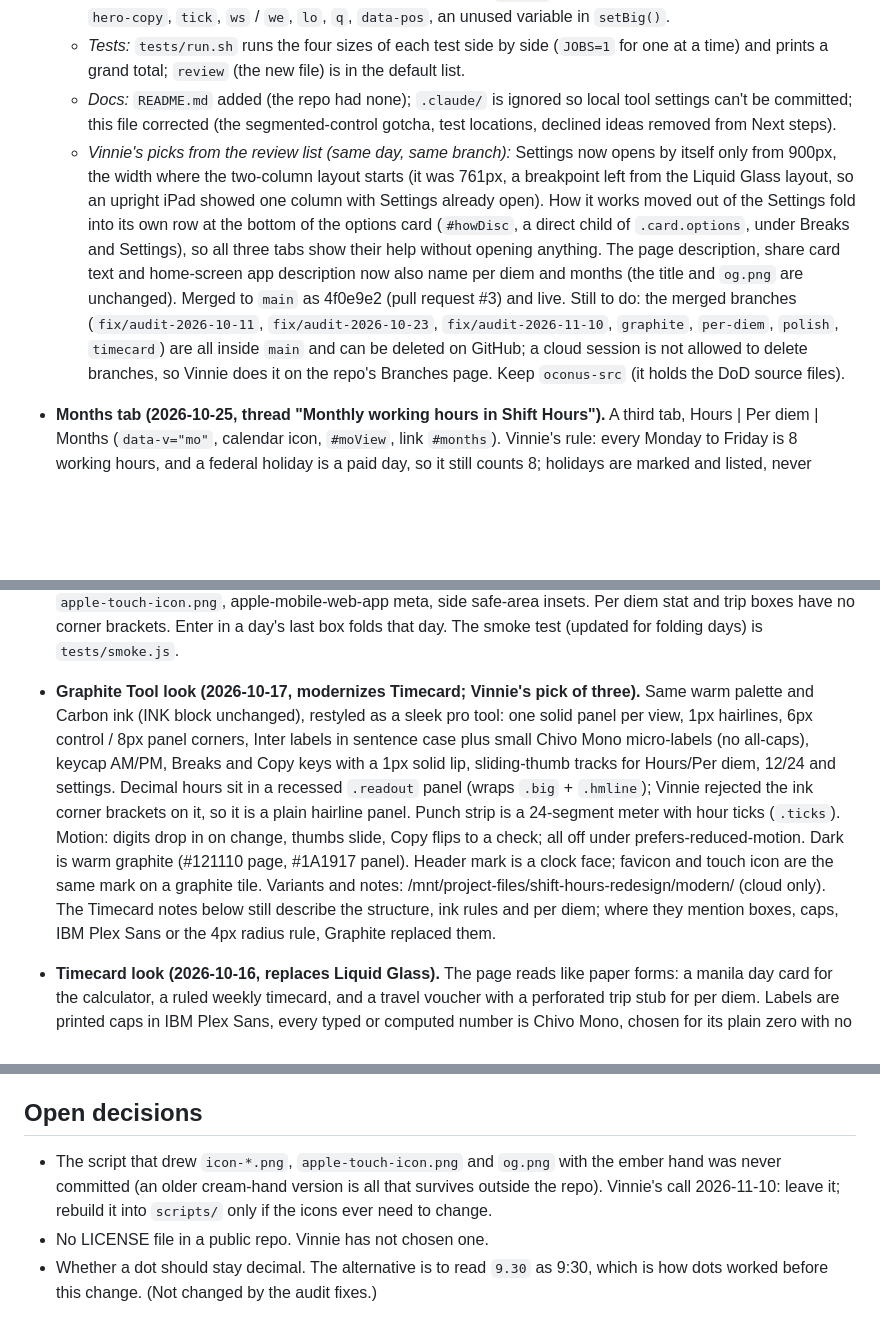
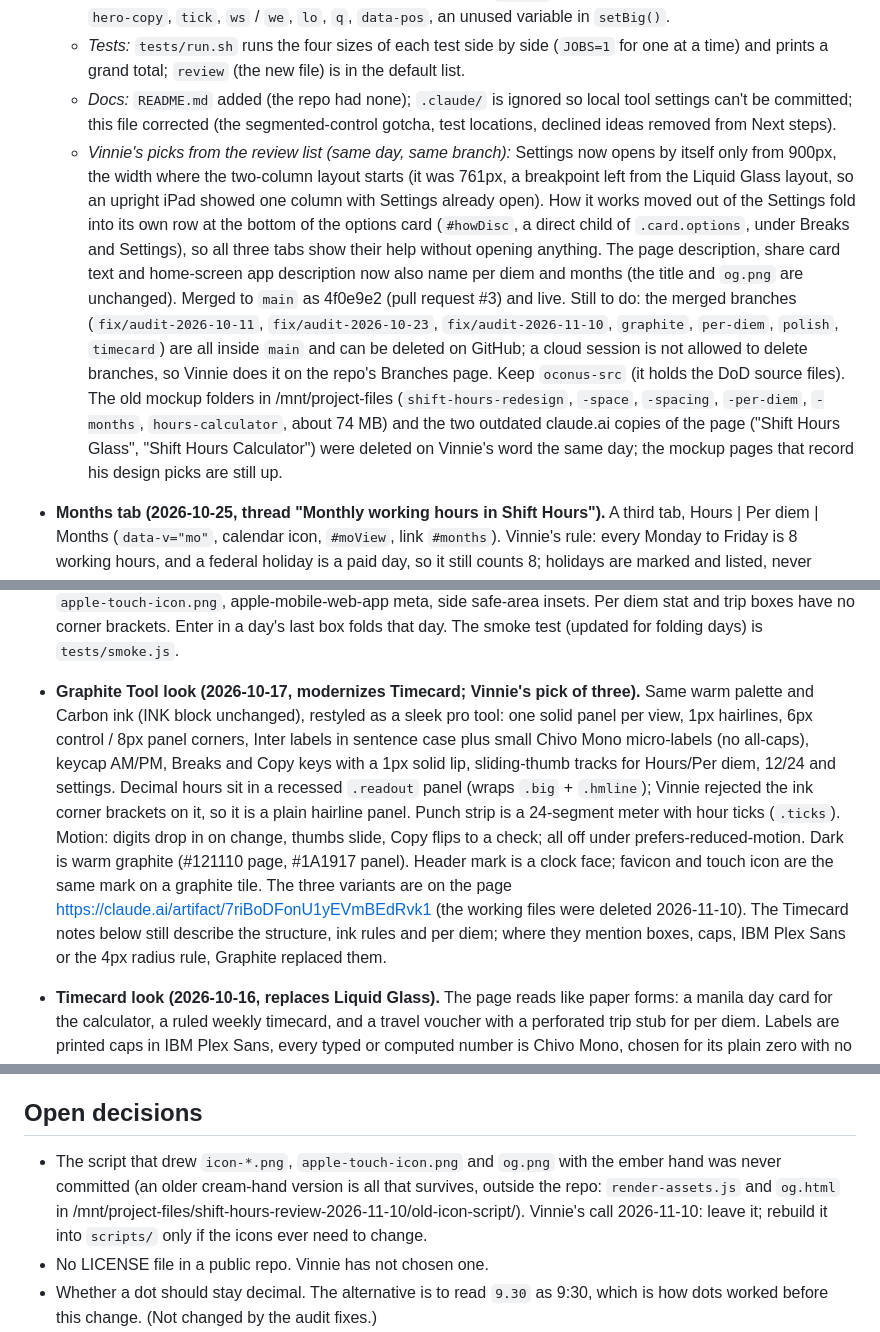
Before and after one commit to vinnieg73/shift-hours, a Markdown page: HANDOFF.md, 3 parts joined by grey strips. Drawn GitHub-style; blank space fills up the shorter version.

Commit message:
HANDOFF: old mockup folders and outdated artifact copies deleted
Co-Authored-By: Claude Fable 5.2 <noreply@anthropic.com>
Claude-Session: https://claude.ai/code/session_01AF6QFcK4r9kJyP3k22en7b

```diff
--- a/HANDOFF.md
+++ b/HANDOFF.md
@@ -19,7 +19,7 @@ Files: `index.html` (everything), `sw.js` (offline cache), `qr.js` (vendored QR
   - *Leftovers removed:* the hidden Timecard column header (`.wcols`) and its rule, and names nothing read: `hero-copy`, `tick`, `ws` / `we`, `lo`, `q`, `data-pos`, an unused variable in `setBig()`.
   - *Tests:* `tests/run.sh` runs the four sizes of each test side by side (`JOBS=1` for one at a time) and prints a grand total; `review` (the new file) is in the default list.
   - *Docs:* `README.md` added (the repo had none); `.claude/` is ignored so local tool settings can't be committed; this file corrected (the segmented-control gotcha, test locations, declined ideas removed from Next steps).
-  - *Vinnie's picks from the review list (same day, same branch):* Settings now opens by itself only from 900px, the width where the two-column layout starts (it was 761px, a breakpoint left from the Liquid Glass layout, so an upright iPad showed one column with Settings already open). How it works moved out of the Settings fold into its own row at the bottom of the options card (`#howDisc`, a direct child of `.card.options`, under Breaks and Settings), so all three tabs show their help without opening anything. The page description, share card text and home-screen app description now also name per diem and months (the title and `og.png` are unchanged). Merged to `main` as 4f0e9e2 (pull request #3) and live. Still to do: the merged branches (`fix/audit-2026-10-11`, `fix/audit-2026-10-23`, `fix/audit-2026-11-10`, `graphite`, `per-diem`, `polish`, `timecard`) are all inside `main` and can be deleted on GitHub; a cloud session is not allowed to delete branches, so Vinnie does it on the repo's Branches page. Keep `oconus-src` (it holds the DoD source files).
+  - *Vinnie's picks from the review list (same day, same branch):* Settings now opens by itself only from 900px, the width where the two-column layout starts (it was 761px, a breakpoint left from the Liquid Glass layout, so an upright iPad showed one column with Settings already open). How it works moved out of the Settings fold into its own row at the bottom of the options card (`#howDisc`, a direct child of `.card.options`, under Breaks and Settings), so all three tabs show their help without opening anything. The page description, share card text and home-screen app description now also name per diem and months (the title and `og.png` are unchanged). Merged to `main` as 4f0e9e2 (pull request #3) and live. Still to do: the merged branches (`fix/audit-2026-10-11`, `fix/audit-2026-10-23`, `fix/audit-2026-11-10`, `graphite`, `per-diem`, `polish`, `timecard`) are all inside `main` and can be deleted on GitHub; a cloud session is not allowed to delete branches, so Vinnie does it on the repo's Branches page. Keep `oconus-src` (it holds the DoD source files). The old mockup folders in /mnt/project-files (`shift-hours-redesign`, `-space`, `-spacing`, `-per-diem`, `-months`, `hours-calculator`, about 74 MB) and the two outdated claude.ai copies of the page ("Shift Hours Glass", "Shift Hours Calculator") were deleted on Vinnie's word the same day; the mockup pages that record his design picks are still up.
 - **Months tab (2026-10-25, thread "Monthly working hours in Shift Hours").** A third tab, Hours | Per diem | Months (`data-v="mo"`, calendar icon, `#moView`, link `#months`). Vinnie's rule: every Monday to Friday is 8 working hours, and a federal holiday is a paid day, so it still counts 8; holidays are marked and listed, never subtracted. So a month's total is simply weekdays x 8 (2026 = 2,088). Shows: month name with prev/next keys and "This month" (only when away from it), the month's hours as the big ember number with Copy (copies the bare number, e.g. `176`), "22 workdays x 8 hrs / includes 1 holiday", a Monday-first calendar (weekdays in wells, weekends plain, a dot on a holiday, ember outline on today), that month's holidays with weekday and date, then the year: 12 month tiles (tap to open that month; this month has the ember outline, the open one is pressed), the year total and workday count. On desktop (>=900px) the year column also lists all of the year's holidays. Mockup page: https://claude.ai/artifact/D9x2pTLtDatu2ZPNDmNSZ9.
   - *Holidays.* The 11 of 5 U.S.C. 6103 (Juneteenth from 2021), observed per OPM: Saturday -> the Friday before, Sunday -> the Monday after, labelled "(observed)". New Year's Day on a Saturday is observed Dec 31 of the year before, so some years have 12 and some 10 (2027 has 12, 2028 has 10), exactly like OPM's tables. Inauguration Day (DC area only) is left out. All computed in the page (`window.__months.holidays(y)`), no data file, so it works for any year with no yearly refresh.
   - *State.* Nothing new is saved except the remembered view (`shift-hours-view` can now be `mo`; backup/restore carries it). The tab always opens on this month and re-renders when the page becomes visible again (past midnight / a new month). An older cached page that finds `mo` saved falls back to Hours.
@@ -43,7 +43,7 @@ Files: `index.html` (everything), `sw.js` (offline cache), `qr.js` (vendored QR
 - **Punch clock + Add to day (2026-10-17, thread "Any other ideas for shift hours app?").** A `Punch in` key (`#punch`, class `key pkey`) under Start/End stamps the start with the clock's time and keeps the end on the clock: `S.live` + `S.liveAt` (ms) are saved in `shift-hours-v1`; `tickLive()` re-stamps the end every 30 s (shared `tick()` with the Now caret), on return from the background, on back/forward restore and on load, so a reopened page catches up at once. While live the key reads `Punch out` (pressed look, pulsing ink dot), `#punchStat` says "Since 8:45 AM", the end well has class `live` and its echo reads "now". Typing or flipping AM/PM on the end box by hand lets go of the clock; editing the start does not. More than 24 h live stops the clock with a badge. Clear resets both. `Add to Fri` (`#addWeek`, under the badges) copies start, end and the deducted break minutes (`r.brk`, so the row's total matches the readout) into that day's row, folds it and flashes it (`.wrow.just`); the day is the one punched in (within 36 h) or today; a filled day asks "Replace Fri?" (two taps, 3 s). It is off while live and while there is no total. Everything else in the Hours view is unchanged. Tests: `tests/punch.test.js` (fake clock; 36 checks x phone/desktop x light/dark) plus `tests/smoke.js`. Since 2026-10-23 a new typed start ends the tie to the punch-in day, and punched shifts count clock changes (see the audit entry above).
 - **Offline (2026-10-17).** `sw.js` (registered at the end of `index.html`) saves the page, manifest and icons on install and tries to save the Google Fonts CSS and font files too. The page is network-first (4 s, then the saved copy) and re-saved on every online load, so a new deploy still shows up on the next visit with no cache bump; fonts are served from the cache when present and refreshed in the background; `data/perdiem-fy2027.json` is network-first since 2026-10-23 (per diem works offline once that tab has been opened online). The Cloudflare beacon is left alone. Bump `V` in `sw.js` only when `SHELL` changes (e.g. a renamed icon); a rebuilt or renamed rate file needs no bump (network-first, and the old file is dropped from the cache). A failed per diem load offline still shows the existing "Check your connection" message.
 - **Polish pass (2026-10-17).** (1) Weekly timecard folds: a finished day is one summary button (`#wd0`..`#wd6`, rows `#wr0`..`#wr6` with class `m-fold` / `m-edit` / `m-add`, `aria-expanded`); one day open at a time; an unfinished day stays open with its red note; empty days are dashed "+ Sat" add keys. All input ids unchanged, storage format unchanged. (2) Desktop capped at 960px with two even columns and fixed week field widths. (3) First visit (no saved state) starts blank with faint 900/530 placeholders, the typing hint and a CSS-drawn faint 0.00 (`#hm.idle`); the old 9:00-5:30 demo shift is gone. (4) Selected keys use `--key-on` / `--key-on-line` (softer in dark mode). (5) og/twitter meta + `og.png` (1200x630), `manifest.webmanifest` (standalone), `icon-192.png`, `icon-512.png`, `apple-touch-icon.png`, apple-mobile-web-app meta, side safe-area insets. Per diem stat and trip boxes have no corner brackets. Enter in a day's last box folds that day. The smoke test (updated for folding days) is `tests/smoke.js`.
-- **Graphite Tool look (2026-10-17, modernizes Timecard; Vinnie's pick of three).** Same warm palette and Carbon ink (INK block unchanged), restyled as a sleek pro tool: one solid panel per view, 1px hairlines, 6px control / 8px panel corners, Inter labels in sentence case plus small Chivo Mono micro-labels (no all-caps), keycap AM/PM, Breaks and Copy keys with a 1px solid lip, sliding-thumb tracks for Hours/Per diem, 12/24 and settings. Decimal hours sit in a recessed `.readout` panel (wraps `.big` + `.hmline`); Vinnie rejected the ink corner brackets on it, so it is a plain hairline panel. Punch strip is a 24-segment meter with hour ticks (`.ticks`). Motion: digits drop in on change, thumbs slide, Copy flips to a check; all off under prefers-reduced-motion. Dark is warm graphite (#121110 page, #1A1917 panel). Header mark is a clock face; favicon and touch icon are the same mark on a graphite tile. Variants and notes: /mnt/project-files/shift-hours-redesign/modern/ (cloud only). The Timecard notes below still describe the structure, ink rules and per diem; where they mention boxes, caps, IBM Plex Sans or the 4px radius rule, Graphite replaced them.
+- **Graphite Tool look (2026-10-17, modernizes Timecard; Vinnie's pick of three).** Same warm palette and Carbon ink (INK block unchanged), restyled as a sleek pro tool: one solid panel per view, 1px hairlines, 6px control / 8px panel corners, Inter labels in sentence case plus small Chivo Mono micro-labels (no all-caps), keycap AM/PM, Breaks and Copy keys with a 1px solid lip, sliding-thumb tracks for Hours/Per diem, 12/24 and settings. Decimal hours sit in a recessed `.readout` panel (wraps `.big` + `.hmline`); Vinnie rejected the ink corner brackets on it, so it is a plain hairline panel. Punch strip is a 24-segment meter with hour ticks (`.ticks`). Motion: digits drop in on change, thumbs slide, Copy flips to a check; all off under prefers-reduced-motion. Dark is warm graphite (#121110 page, #1A1917 panel). Header mark is a clock face; favicon and touch icon are the same mark on a graphite tile. The three variants are on the page https://claude.ai/artifact/7riBoDFonU1yEVmBEdRvk1 (the working files were deleted 2026-11-10). The Timecard notes below still describe the structure, ink rules and per diem; where they mention boxes, caps, IBM Plex Sans or the 4px radius rule, Graphite replaced them.
 - **Timecard look (2026-10-16, replaces Liquid Glass).** The page reads like paper forms: a manila day card for the calculator, a ruled weekly timecard, and a travel voucher with a perforated trip stub for per diem. Labels are printed caps in IBM Plex Sans, every typed or computed number is Chivo Mono, chosen for its plain zero with no dot (Google Fonts, with preconnect and system fallbacks). Decimal hours are the main result, stamped in ink inside a straight double frame (Vinnie asked for no tilt), with h:mm underneath; both have Copy.
   - **One ink colour.** `--stamp` (the ink) and `--stamp-wash` (the opaque fill behind a selected box) are defined only in the marked INK block at the very top of the main stylesheet, with a light and a dark value. Nothing else hard-codes the ink, inline SVG included (it uses classes and `var()`). The block lists six options to swap in: Stamp Blue light #2B3A8C / #EAEAF0, dark #9DB2FF / #262A3A; Violet #5A2D8A / #EEE6F2 and #C7A6FF / #2E2638; Green #1F5B3A / #E4EDE4 and #8ED1A6 / #22302A; Teal #0B5A63 / #E2EDEC and #78CCD4 / #1F2F31; Rust #9A3F0C / #F4E7DA and #FF9F66 / #3A2A20; Carbon (in use, Vinnie's pick 2026-10-16) #1F1B16 / #E5E0D3 and #F3EDE0 / #36332D. With Carbon the light ink equals the body text colour, so selected boxes and this month in the lodging grid are told apart by their frame, wash fill and bold weight, not by text colour. Ink is used only for answers (decimal hours, week total, trip total), selected boxes, worked hours on the punch strip and this month in the lodging grid (framed and filled). Red (`--alert`) is only for errors and the "not counted" line; Clear and Clear week are grey.
   - **Light and dark follow the phone** (`prefers-color-scheme`): light is the manila day card, dark is a charcoal night-shift card. There is no in-page switch. Paper tokens (`--desk`, `--card`, `--paper`, `--card-deep`, `--rule`, `--rule-strong`, `--ink`, `--ink-2`, `--ink-3`, `--alert`) sit right under the ink block; `theme-color` has a light and a dark meta.
@@ -105,7 +105,7 @@ Files: `index.html` (everything), `sw.js` (offline cache), `qr.js` (vendored QR
 
 ## Open decisions
 
-- The script that drew `icon-*.png`, `apple-touch-icon.png` and `og.png` with the ember hand was never committed (an older cream-hand version is all that survives outside the repo). Vinnie's call 2026-11-10: leave it; rebuild it into `scripts/` only if the icons ever need to change.
+- The script that drew `icon-*.png`, `apple-touch-icon.png` and `og.png` with the ember hand was never committed (an older cream-hand version is all that survives, outside the repo: `render-assets.js` and `og.html` in /mnt/project-files/shift-hours-review-2026-11-10/old-icon-script/). Vinnie's call 2026-11-10: leave it; rebuild it into `scripts/` only if the icons ever need to change.
 - No LICENSE file in a public repo. Vinnie has not chosen one.
 - Whether a dot should stay decimal. The alternative is to read `9.30` as 9:30, which is how dots worked before this change. (Not changed by the audit fixes.)
 - Week total vs daily decimals: the total is the sum of minutes, so three 20-minute days show 0.33 each but 1.00 in total. Summing rounded daily decimals instead is a payroll choice, left as is.
```
Also changed, not shown: other parts of HANDOFF.md (+1 -1 lines).
